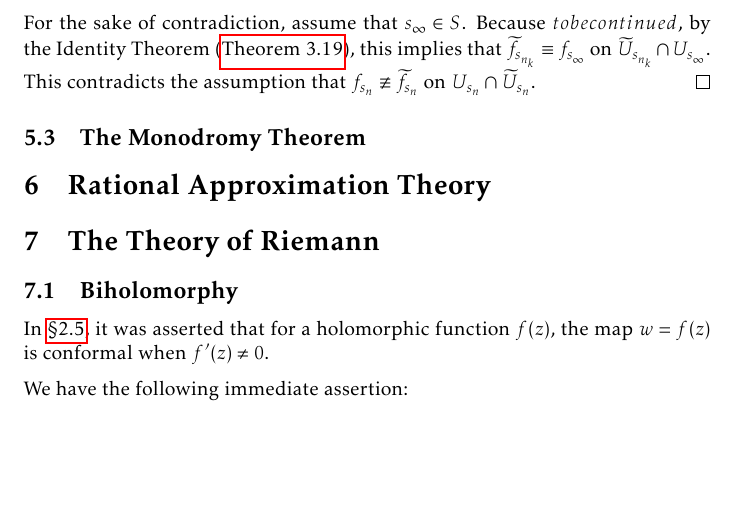
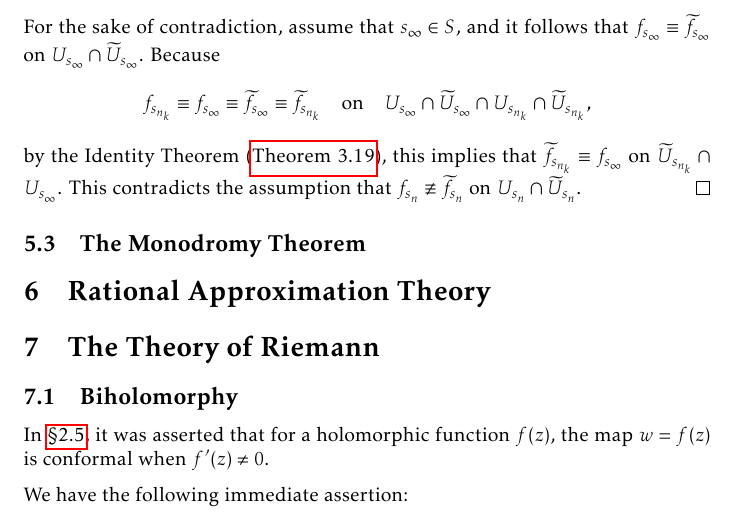
Before and after one commit to slipperking/complex-analysis-latex, a LaTeX document (main.tex): part of page 134 of 159, cut so that both start at the same text, the shorter picture padded with empty space. Compiled offline with pdfLaTeX.

Commit message:
overleaf_to_git (Tue Aug 19 23:46:23 2025 -0700): update main.tex from r20026 to r20029

```diff
--- a/main.tex
+++ b/main.tex
@@ -3096,7 +3096,7 @@ For a fixed curve, such analytic continuations are unique in the following sense
 
     Since \(s_{n_k}\to s_\infty\), we have \(\abs{s_{n_k}-s_\infty}<\delta\) for sufficiently large \(k\). Thus, \(f_{s_{n_k}}\equiv f_{s_\infty}\) and \(\widetilde{f}_{s_{n_k}}\equiv \widetilde{f}_{s_\infty}\) on \(U_{s_{n_k}}\cap U_{s_\infty}\) and \(\widetilde{U}_{s_{n_k}}\cap\widetilde{U}_{s_\infty}\) respectively, and \(\gamma\qty(s_{n_k})\in U_{s_\infty}\cap \widetilde{U}_{s_\infty}\).
 
-    For the sake of contradiction, assume that \(s_\infty\in S\). Because \(tobecontinued\), by the Identity Theorem (\autoref{thm:identity}), this implies that \(\widetilde{f}_{s_{n_k}}\equiv f_{s_\infty}\) on \(\widetilde{U}_{s_{n_k}}\cap U_{s_\infty}\). This contradicts the assumption that \(f_{s_n}\not\equiv \widetilde{f}_{s_n}\) on \(U_{s_n}\cap\widetilde{U}_{s_n}\).
+    For the sake of contradiction, assume that \(s_\infty\in S\), and it follows that \(f_{s_\infty}\equiv\widetilde{f}_{s_\infty}\) on \(U_{s_\infty}\cap\widetilde{U}_{s_\infty}\). Because \[f_{s_{n_k}}\equiv f_{s_\infty}\equiv\widetilde{f}_{s_\infty}\equiv\widetilde{f}_{s_{n_k}}\qq{on}U_{s_\infty}\cap\widetilde{U}_{s_\infty}\cap U_{s_{n_k}}\cap\widetilde{U}_{s_{n_k}},\] by the Identity Theorem (\autoref{thm:identity}), this implies that \(\widetilde{f}_{s_{n_k}}\equiv f_{s_\infty}\) on \(\widetilde{U}_{s_{n_k}}\cap U_{s_\infty}\). This contradicts the assumption that \(f_{s_n}\not\equiv \widetilde{f}_{s_n}\) on \(U_{s_n}\cap\widetilde{U}_{s_n}\).
 \end{proof}
 \subsection{The Monodromy Theorem}
 \section{Rational Approximation Theory}
```
